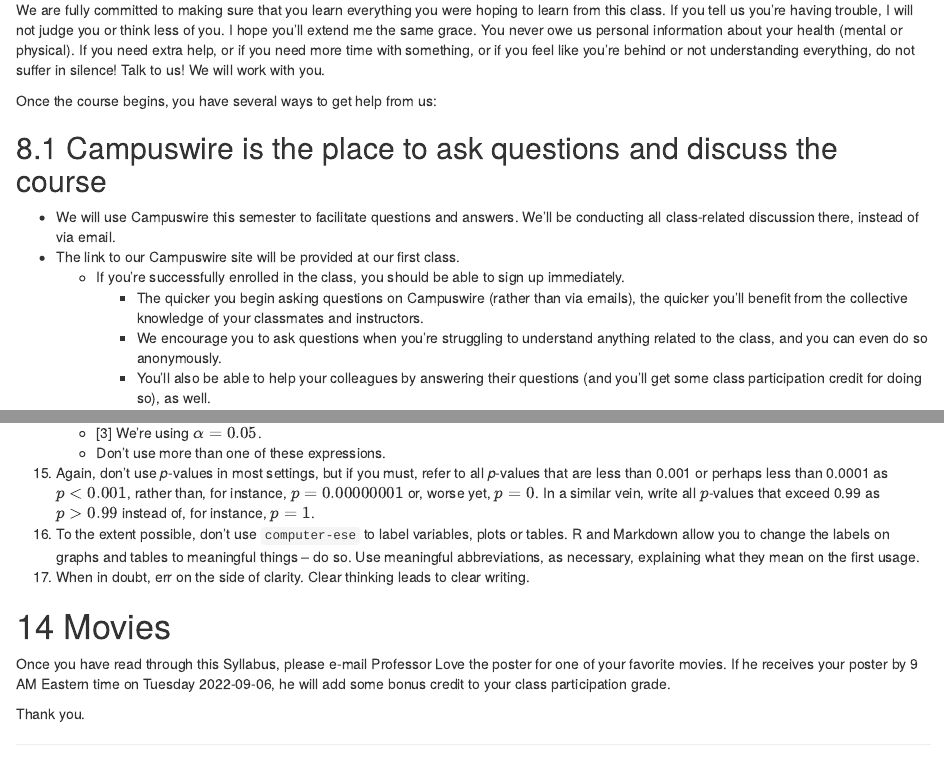
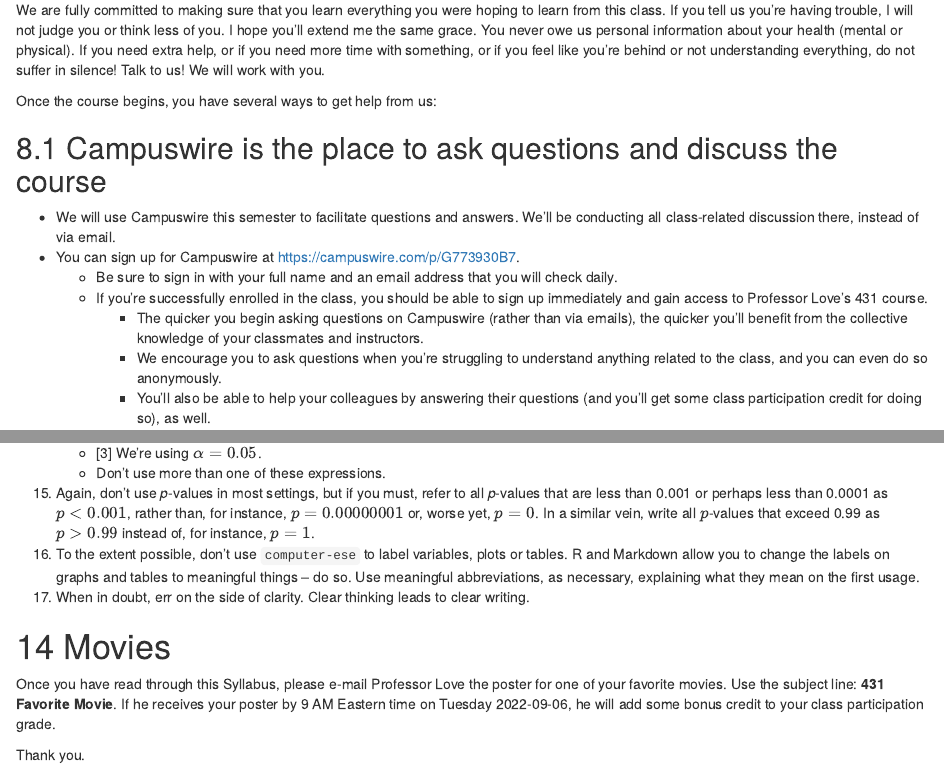
Before and after one commit to THOMASELOVE/431-syllabus-2022, an R Markdown document (index.Rmd): the page in a window 1100 px wide, from 12900 px down, and a second part further down, joined at a grey line. Rendered offline with R 4.5, knitr and Pandoc, with nearby package versions; drawn as R Markdown's standard HTML page in place of the format the file asks for.

Commit message:
Add Campuswire link

```diff
--- a/index.Rmd
+++ b/index.Rmd
@@ -492,8 +492,9 @@ Once the course begins, you have several ways to get help from us:
 ## Campuswire is the place to ask questions and discuss the course
 
 - We will use Campuswire this semester to facilitate questions and answers. We'll be conducting all class-related discussion there, instead of via email.
-- The link to our Campuswire site will be provided at our first class.
-  - If you're successfully enrolled in the class, you should be able to sign up immediately.
+- You can sign up for Campuswire at https://campuswire.com/p/G773930B7.
+  - Be sure to sign in with your full name and an email address that you will check daily.
+  - If you're successfully enrolled in the class, you should be able to sign up immediately and gain access to Professor Love's 431 course.
     - The quicker you begin asking questions on Campuswire (rather than via emails), the quicker you'll benefit from the collective knowledge of your classmates and instructors.
     - We encourage you to ask questions when you're struggling to understand anything related to the class, and you can even do so anonymously.
     - You'll also be able to help your colleagues by answering their questions (and you'll get some class participation credit for doing so), as well.
@@ -942,6 +941,6 @@ The [University Resources for Student Support][University Resources / Student Su
 
 # Movies
 
-Once you have read through this Syllabus, please e-mail Professor Love the poster for one of your favorite movies. If he receives your poster by 9 AM Eastern time on Tuesday 2022-09-06, he will add some bonus credit to your class participation grade.
+Once you have read through this Syllabus, please e-mail Professor Love the poster for one of your favorite movies. Use the subject line: **431 Favorite Movie**. If he receives your poster by 9 AM Eastern time on Tuesday 2022-09-06, he will add some bonus credit to your class participation grade.
 
 Thank you.
```
Also changed, not shown: docs/search_index.json, index.Rmd (8 more changed lines), 4 other files.
